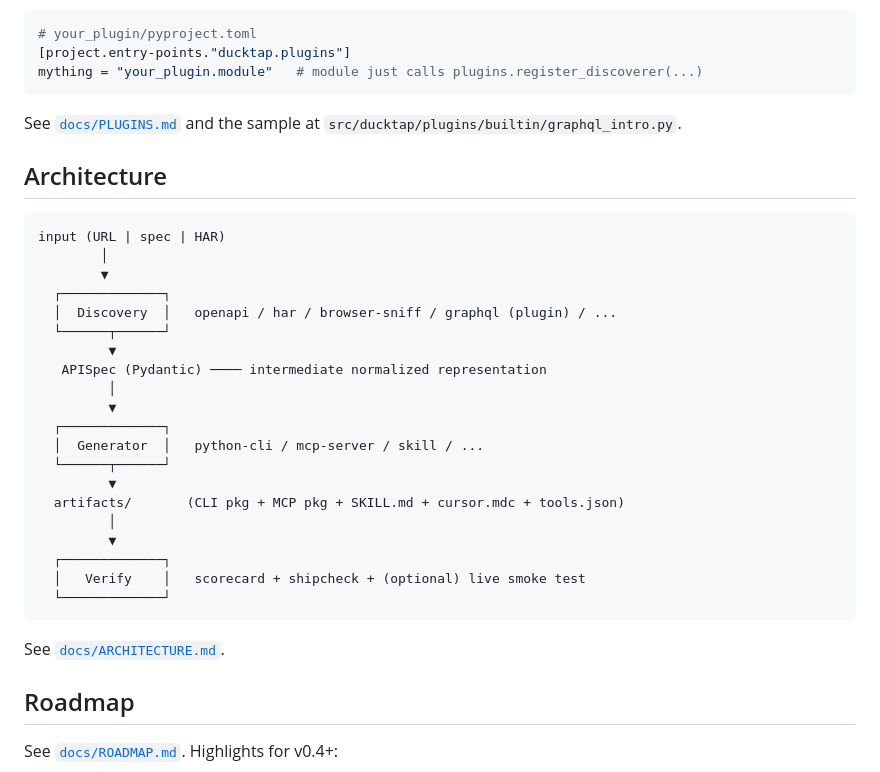
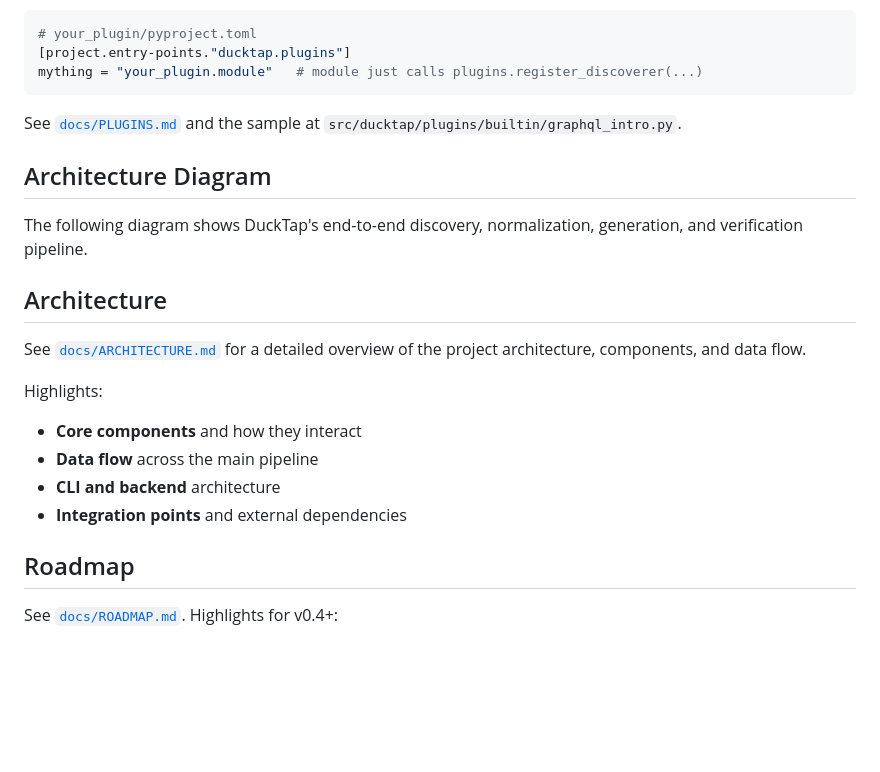
Before and after one commit to zanni098/DuckTap, a Markdown page: README.md, the part around the change. Drawn GitHub-style; blank space fills up the shorter version.

````diff
--- a/README.md
+++ b/README.md
@@ -266,32 +266,19 @@ mything = "your_plugin.module"   # module just calls plugins.register_discoverer
 See [`docs/PLUGINS.md`](docs/PLUGINS.md) and the sample at
 `src/ducktap/plugins/builtin/graphql_intro.py`.
 
+## Architecture Diagram
+
+The following diagram shows DuckTap's end-to-end discovery, normalization, generation, and verification pipeline.
+
 ## Architecture
 
-```
-input (URL | spec | HAR)
-        │
-        ▼
-  ┌─────────────┐
-  │  Discovery  │   openapi / har / browser-sniff / graphql (plugin) / ...
-  └──────┬──────┘
-         ▼
-   APISpec (Pydantic) ──── intermediate normalized representation
-         │
-         ▼
-  ┌─────────────┐
-  │  Generator  │   python-cli / mcp-server / skill / ...
-  └──────┬──────┘
-         ▼
-  artifacts/       (CLI pkg + MCP pkg + SKILL.md + cursor.mdc + tools.json)
-         │
-         ▼
-  ┌─────────────┐
-  │   Verify    │   scorecard + shipcheck + (optional) live smoke test
-  └─────────────┘
-```
+See [`docs/ARCHITECTURE.md`](docs/ARCHITECTURE.md) for a detailed overview of the project architecture, components, and data flow.
 
-See [`docs/ARCHITECTURE.md`](docs/ARCHITECTURE.md).
+Highlights:
+- **Core components** and how they interact
+- **Data flow** across the main pipeline
+- **CLI and backend** architecture
+- **Integration points** and external dependencies
 
 ## Roadmap
 
````
Also changed, not shown: docs/ARCHITECTURE.md (+46 -0 lines).
